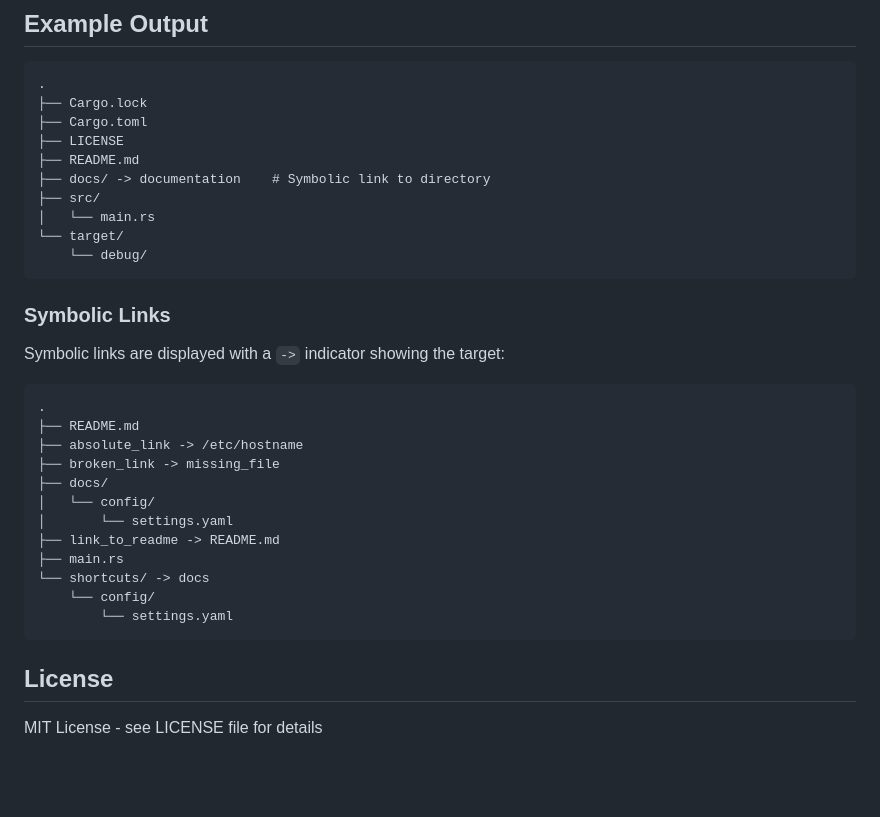
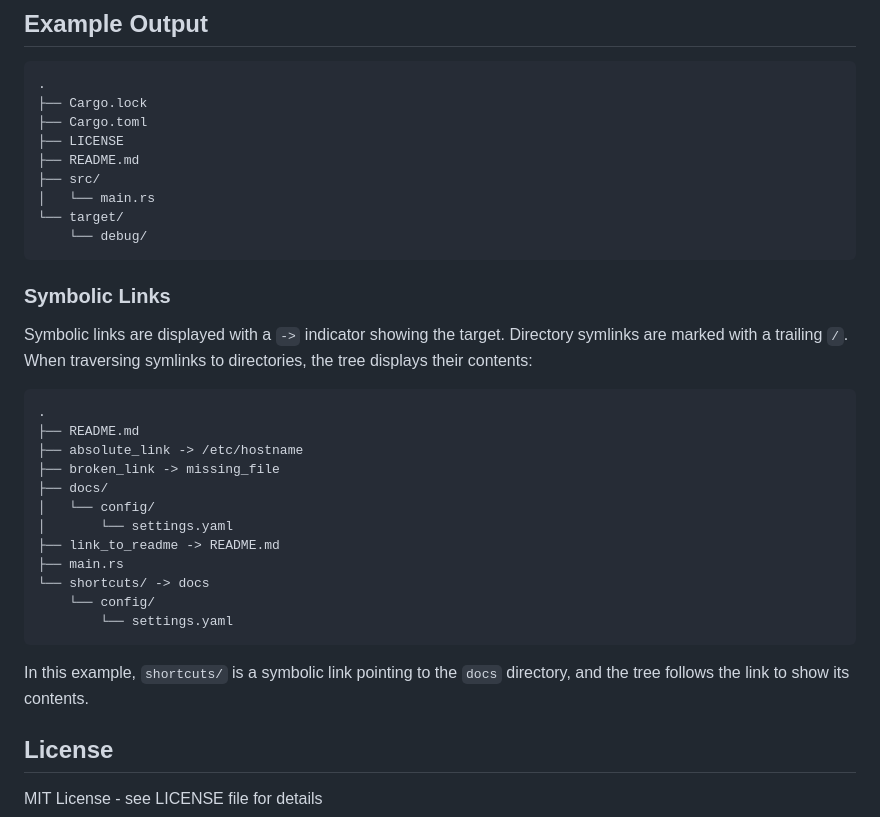
Before and after one commit to npequeux/rutree2, a Markdown page: README.md, the part around the change. Rendered like a GitHub page; blank space fills up the shorter version.

Commit message:
Fix documentation based on code review feedback
Co-authored-by: npequeux <44464592+npequeux@users.noreply.github.com>

````diff
--- a/README.md
+++ b/README.md
@@ -143,7 +143,6 @@ rutree2 --all --depth 1 /path/to/directory
 ├── Cargo.toml
 ├── LICENSE
 ├── README.md
-├── docs/ -> documentation    # Symbolic link to directory
 ├── src/
 │   └── main.rs
 └── target/
@@ -152,7 +151,7 @@ rutree2 --all --depth 1 /path/to/directory
 
 ### Symbolic Links
 
-Symbolic links are displayed with a `->` indicator showing the target:
+Symbolic links are displayed with a `->` indicator showing the target. Directory symlinks are marked with a trailing `/`. When traversing symlinks to directories, the tree displays their contents:
 
 ```
 .
@@ -169,6 +168,8 @@ Symbolic links are displayed with a `->` indicator showing the target:
         └── settings.yaml
 ```
 
+In this example, `shortcuts/` is a symbolic link pointing to the `docs` directory, and the tree follows the link to show its contents.
+
 ## License
 
 MIT License - see LICENSE file for details
````
